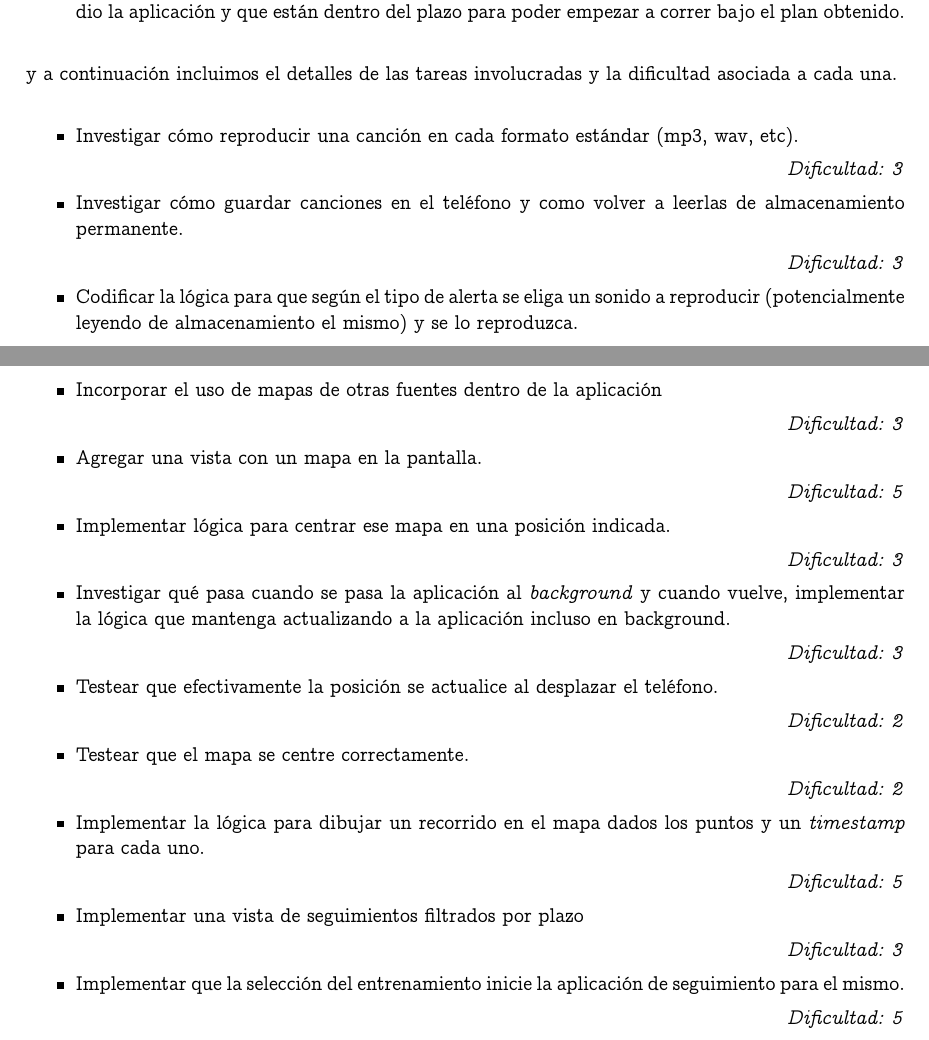
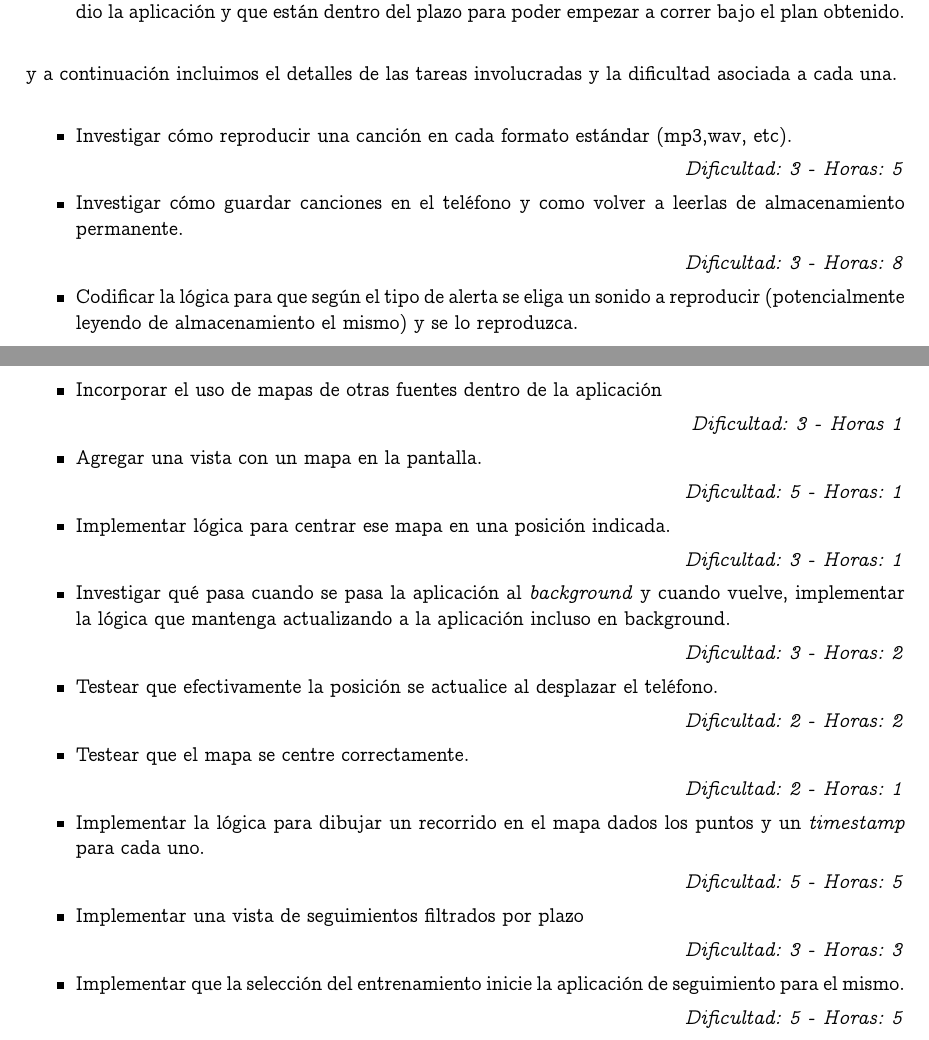
Before and after one commit to jsackmann/IngSoft2, a LaTeX document (Corre por tu vida/informe/informe.tex): two parts of pages 9 and 10 of 10, joined at a grey line, cut so that both start at the same text. Compiled offline with pdfLaTeX.

Commit message:
Tareas del sprint con horas

```diff
--- a/Corre por tu vida/informe/informe.tex
+++ b/Corre por tu vida/informe/informe.tex
@@ -114,11 +115,10 @@ y a continuaci\'on incluimos el detalles de las tareas involucradas y la dificul
 
 \begin{itemize}
 	\itemsep 0em
-	\item Investigar cómo reproducir una canción en cada formato estándar (mp3,
-	wav, etc).
-	\item[] \hfill \textit{Dificultad: 3}
+	\item Investigar cómo reproducir una canción en cada formato estándar (mp3,wav, etc).
+	\item[] \hfill \textit{Dificultad: 3 - Horas: 5}
 	\item Investigar cómo guardar canciones en el teléfono y como volver a leerlas de almacenamiento permanente.
-	\item[] \hfill \textit{Dificultad: 3}
+	\item[] \hfill \textit{Dificultad: 3 - Horas: 8}
 	\item Codificar la lógica para que según el tipo de alerta se eliga un sonido a reproducir (potencialmente leyendo de almacenamiento el mismo) y se lo reproduzca.
-	\item[] \hfill \textit{Dificultad: 5}
+	\item[] \hfill \textit{Dificultad: 5 - Horas: 8}
 	\item Codificar la lógica para que si la velocidad no esta en el rango, se envíe una alerta y se muestre en pantalla la diferencia y según ese rang, cuan "grave" es la alerta.
@@ -143,20 +143,20 @@ y a continuaci\'on incluimos el detalles de las tareas involucradas y la dificul
 	\item Incorporar el uso de mapas de otras fuentes dentro de la aplicación
-	\item[] \hfill \textit{Dificultad: 3}
+	\item[] \hfill \textit{Dificultad: 3 - Horas 1}
 	\item Agregar una vista con un mapa en la pantalla.
-	\item[] \hfill \textit{Dificultad: 5}
+	\item[] \hfill \textit{Dificultad: 5 - Horas: 1}
 	\item Implementar lógica para centrar ese mapa en una posición indicada.
-	\item[] \hfill \textit{Dificultad: 3}
+	\item[] \hfill \textit{Dificultad: 3 - Horas: 1}
 	\item Investigar qué pasa cuando se pasa la aplicación al \textit{background} y cuando vuelve,
 			implementar la lógica que mantenga actualizando a la aplicación incluso en background.
-	\item[] \hfill \textit{Dificultad: 3}
+	\item[] \hfill \textit{Dificultad: 3 - Horas: 2}
 	\item Testear que efectivamente la posición se actualice al desplazar el teléfono.
-	\item[] \hfill \textit{Dificultad: 2}
+	\item[] \hfill \textit{Dificultad: 2 - Horas: 2}
 	\item Testear que el mapa se centre correctamente.
-	\item[] \hfill \textit{Dificultad: 2}
+	\item[] \hfill \textit{Dificultad: 2 - Horas: 1}
 	\item Implementar la lógica para dibujar un recorrido en el mapa dados los puntos y un \textit{timestamp} para cada uno.
-	\item[] \hfill \textit{Dificultad: 5}
+	\item[] \hfill \textit{Dificultad: 5 - Horas: 5}
 	\item Implementar una vista de seguimientos filtrados por plazo
-	\item[] \hfill \textit{Dificultad: 3}
+	\item[] \hfill \textit{Dificultad: 3 - Horas: 3}
 	\item Implementar que la selecci\'on del entrenamiento inicie la aplicación de seguimiento para el mismo.
-	\item[] \hfill \textit{Dificultad: 5}
+	\item[] \hfill \textit{Dificultad: 5 - Horas: 5}
 	\item Implementar que se pueda detener un plan de entrenamiento en cualquier momento del mismo.
```
Also changed, not shown: Corre por tu vida/informe/informe.pdf, Corre por tu vida/informe/informe.tex (23 more changed lines).
